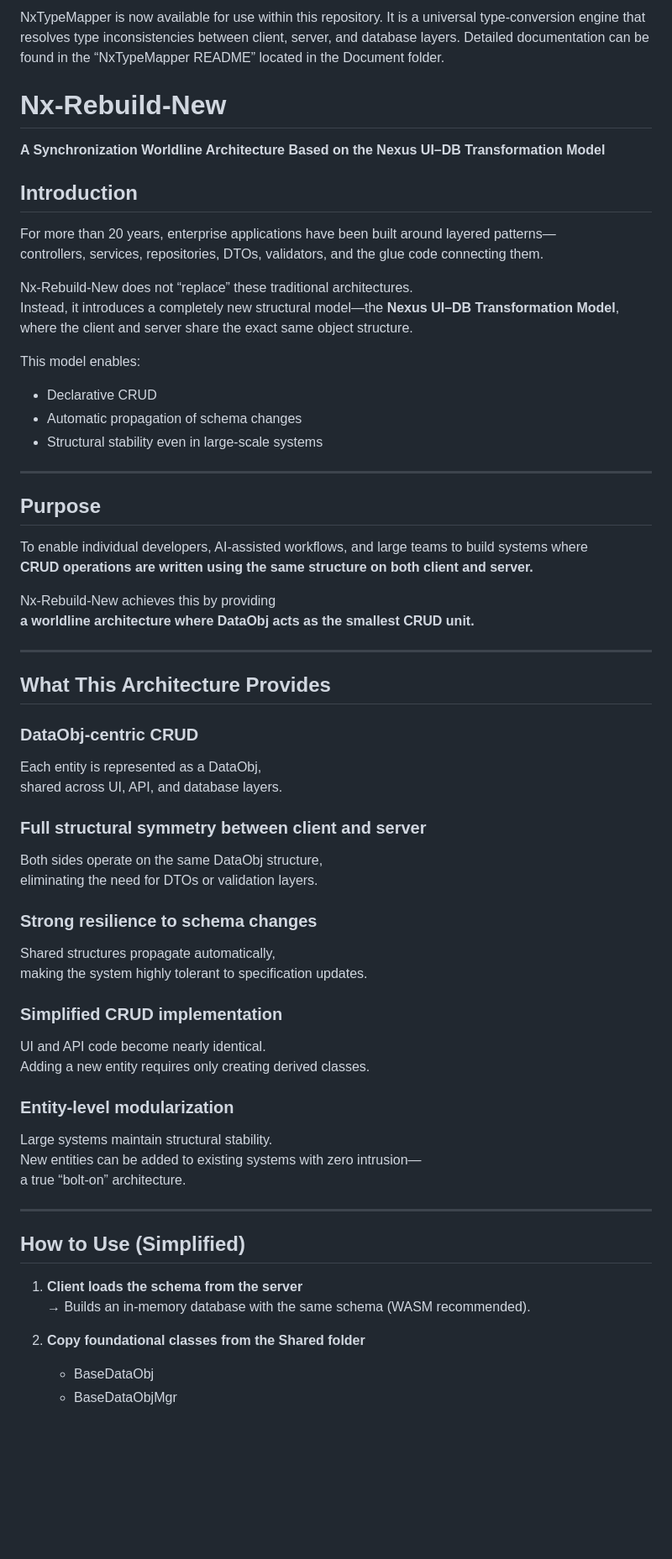
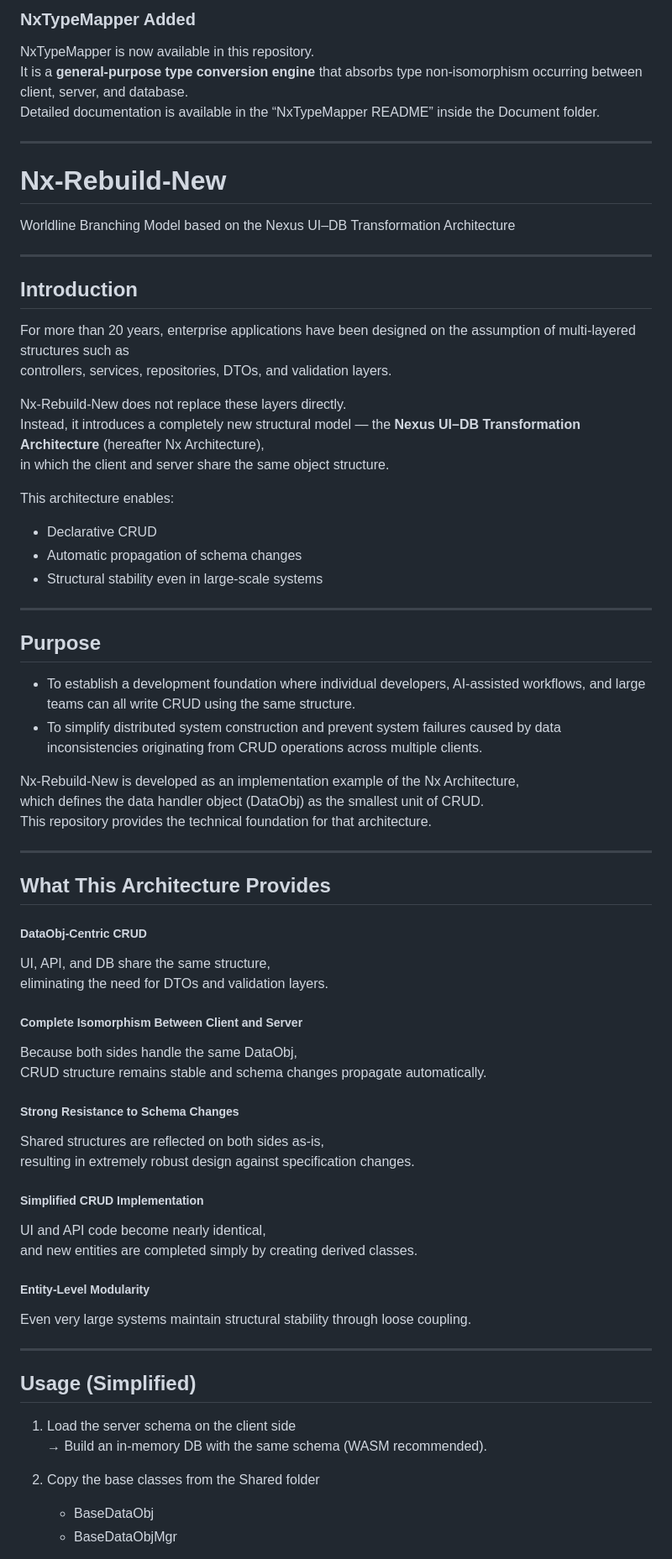
Before and after one commit to n-hatanaka/Nx-Rebuild-New, a Markdown page: README.md, the part around one of its changes. Shown at 84% size. GitHub-like rendering; blank space fills up the shorter version.

```diff
--- a/README.md
+++ b/README.md
@@ -1,67 +1,70 @@
-NxTypeMapper is now available for use within this repository.
-It is a universal type‑conversion engine that resolves type inconsistencies
-between client, server, and database layers.
-Detailed documentation can be found in the “NxTypeMapper README” located in the Document folder.
+### NxTypeMapper Added
+NxTypeMapper is now available in this repository.
+It is a **general-purpose type conversion engine** that absorbs type non-isomorphism occurring between client, server, and database.
+Detailed documentation is available in the “NxTypeMapper README” inside the Document folder.
+
+---
 
 # Nx‑Rebuild‑New
-**A Synchronization Worldline Architecture Based on the Nexus UI–DB Transformation Model**
+Worldline Branching Model based on the Nexus UI–DB Transformation Architecture
+
+---
 
 ## Introduction
-For more than 20 years, enterprise applications have been built around layered patterns—
-controllers, services, repositories, DTOs, validators, and the glue code connecting them.
+For more than 20 years, enterprise applications have been designed on the assumption of multi-layered structures such as
+controllers, services, repositories, DTOs, and validation layers.
 
-Nx‑Rebuild‑New does not “replace” these traditional architectures.
-Instead, it introduces a completely new structural model—the **Nexus UI–DB Transformation Model**,
-where the client and server share the exact same object structure.
+Nx‑Rebuild‑New does not replace these layers directly.
+Instead, it introduces a completely new structural model — the **Nexus UI–DB Transformation Architecture** (hereafter Nx Architecture),
+in which the client and server share the same object structure.
 
-This model enables:
+This architecture enables:
 
 - Declarative CRUD
 - Automatic propagation of schema changes
-- Structural stability even in large‑scale systems
+- Structural stability even in large-scale systems
 
 ---
 
 ## Purpose
-To enable individual developers, AI‑assisted workflows, and large teams to build systems where
-**CRUD operations are written using the same structure on both client and server.**
+- To establish a development foundation where individual developers, AI-assisted workflows, and large teams can all write CRUD using the same structure.
+- To simplify distributed system construction and prevent system failures caused by data inconsistencies originating from CRUD operations across multiple clients.
 
-Nx‑Rebuild‑New achieves this by providing
-**a worldline architecture where DataObj acts as the smallest CRUD unit.**
+Nx‑Rebuild‑New is developed as an implementation example of the Nx Architecture,
+which defines the data handler object (DataObj) as the smallest unit of CRUD.
+This repository provides the technical foundation for that architecture.
 
 ---
 
 ## What This Architecture Provides
 
-### DataObj‑centric CRUD
-Each entity is represented as a DataObj,
-shared across UI, API, and database layers.
+##### DataObj-Centric CRUD
+UI, API, and DB share the same structure,
+eliminating the need for DTOs and validation layers.
 
-### Full structural symmetry between client and server
-Both sides operate on the same DataObj structure,
-eliminating the need for DTOs or validation layers.
+##### Complete Isomorphism Between Client and Server
+Because both sides handle the same DataObj,
+CRUD structure remains stable and schema changes propagate automatically.
 
-### Strong resilience to schema changes
-Shared structures propagate automatically,
-making the system highly tolerant to specification updates.
+##### Strong Resistance to Schema Changes
+Shared structures are reflected on both sides as-is,
+resulting in extremely robust design against specification changes.
 
-### Simplified CRUD implementation
-UI and API code become nearly identical.
-Adding a new entity requires only creating derived classes.
+##### Simplified CRUD Implementation
+UI and API code become nearly identical,
+and new entities are completed simply by creating derived classes.
 
-### Entity‑level modularization
-Large systems maintain structural stability.
-New entities can be added to existing systems with zero intrusion—
-a true “bolt‑on” architecture.
+##### Entity-Level Modularity
+Even very large systems maintain structural stability through loose coupling.
 
 ---
 
-## How to Use (Simplified)
+## Usage (Simplified)
 
-1. **Client loads the schema from the server**
-   → Builds an in‑memory database with the same schema (WASM recommended).
+1. Load the server schema on the client side
+   → Build an in-memory DB with the same schema (WASM recommended).
 
-2. **Copy foundational classes from the Shared folder**
+2. Copy the base classes from the Shared folder
    - BaseDataObj
    - BaseDataObjMgr
 
```
Also changed, not shown: other parts of README.md (+91 -61 lines).
